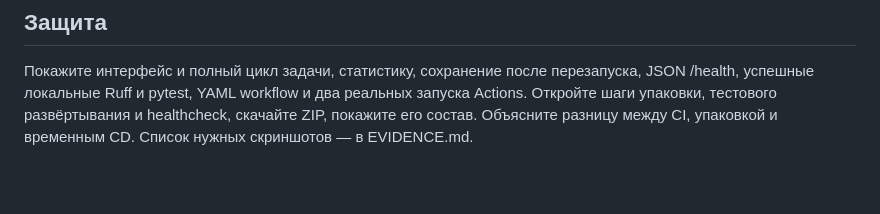
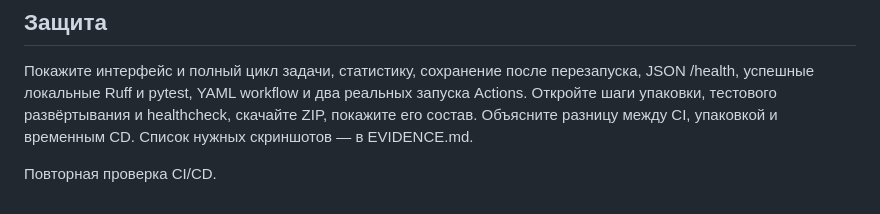
Before and after one commit to crvstxllize/Task-Manager, a Markdown page: README.md, the part around the change. Rendered like a GitHub page; blank space fills up the shorter version.

Commit message:
docs: verify second CI run

```diff
--- a/README.md
+++ b/README.md
@@ -228,3 +228,5 @@ JSON /health, успешные локальные Ruff и pytest, YAML workflow
 Actions. Откройте шаги упаковки, тестового развёртывания и healthcheck, скачайте ZIP,
 покажите его состав. Объясните разницу между CI, упаковкой и временным CD.
 Список нужных скриншотов — в EVIDENCE.md.
+
+Повторная проверка CI/CD.
```
